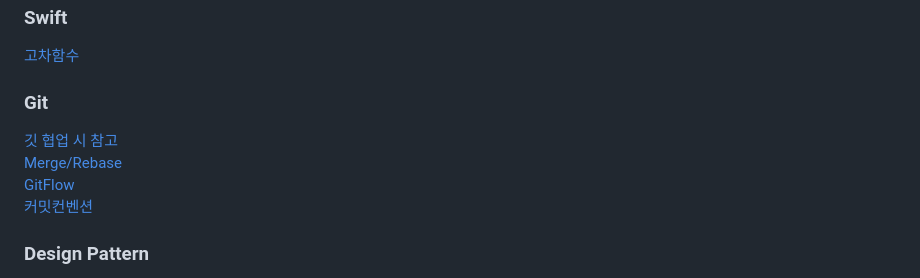
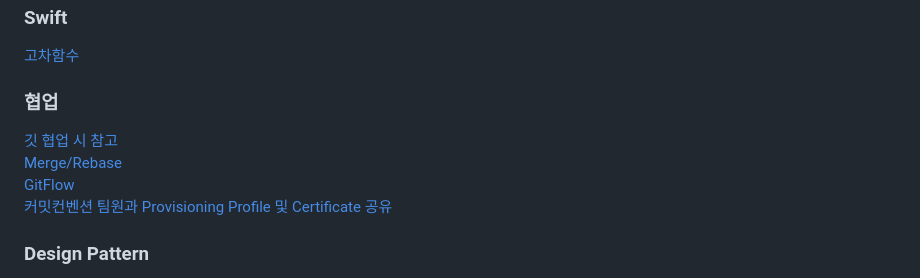
Before and after one commit to APP-iOS3rd/TouchSchool, a Markdown page: README.md, the part around the change. GitHub-like rendering.

Commit message:
docs: Update README.md

```diff
--- a/README.md
+++ b/README.md
@@ -66,11 +66,12 @@
 ### Swift
 [고차함수](https://github.com/hamfan524/with_Swift/blob/main/Swift/Basic/%EA%B3%A0%EC%B0%A8%ED%95%A8%EC%88%98.md)
 
-### Git
+### 협업
 [깃 협업 시 참고](https://github.com/hamfan524/Today-We-Learn/blob/main/Git/%EA%B9%83-%ED%98%91%EC%97%85-%ED%8C%80%EC%9B%90.md)
 [Merge/Rebase](https://www.atlassian.com/ko/git/tutorials/merging-vs-rebasing)
 [GitFlow](https://github.com/hamfan524/Today-We-Learn/blob/main/Git/Git-Flow.md)
 [커밋컨벤션](https://github.com/hamfan524/Today-We-Learn/blob/main/Git/%EC%BB%A4%EB%B0%8B%EC%BB%A8%EB%B2%A4%EC%85%98.md)
+[팀원과 Provisioning Profile 및 Certificate 공유](https://youngkdevlog.tistory.com/46)
 
 ### Design Pattern
 [MVC, MVP, MVVM 차이 설명](https://velog.io/@sangjin98/iOS-%EB%94%94%EC%9E%90%EC%9D%B8-%ED%8C%A8%ED%84%B4MVC-MVP-MVVM-VIPER)
```
